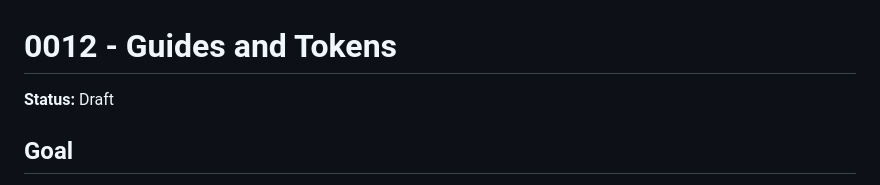
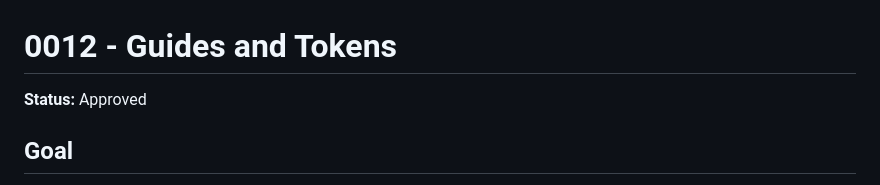
Before and after one commit to fkazeredo/fkmed-sdd, a Markdown page: docs/specs/0012-guides-and-tokens.md, the part around the change. Rendered like a GitHub page.

```diff
--- a/docs/specs/0012-guides-and-tokens.md
+++ b/docs/specs/0012-guides-and-tokens.md
@@ -1,6 +1,6 @@
 # 0012 - Guides and Tokens
 
-**Status:** Draft
+**Status:** Approved
 
 ## Goal
 
```
Also changed, not shown: docs/specs/0018-operator-simulation-api.md (+1 -1 lines).
